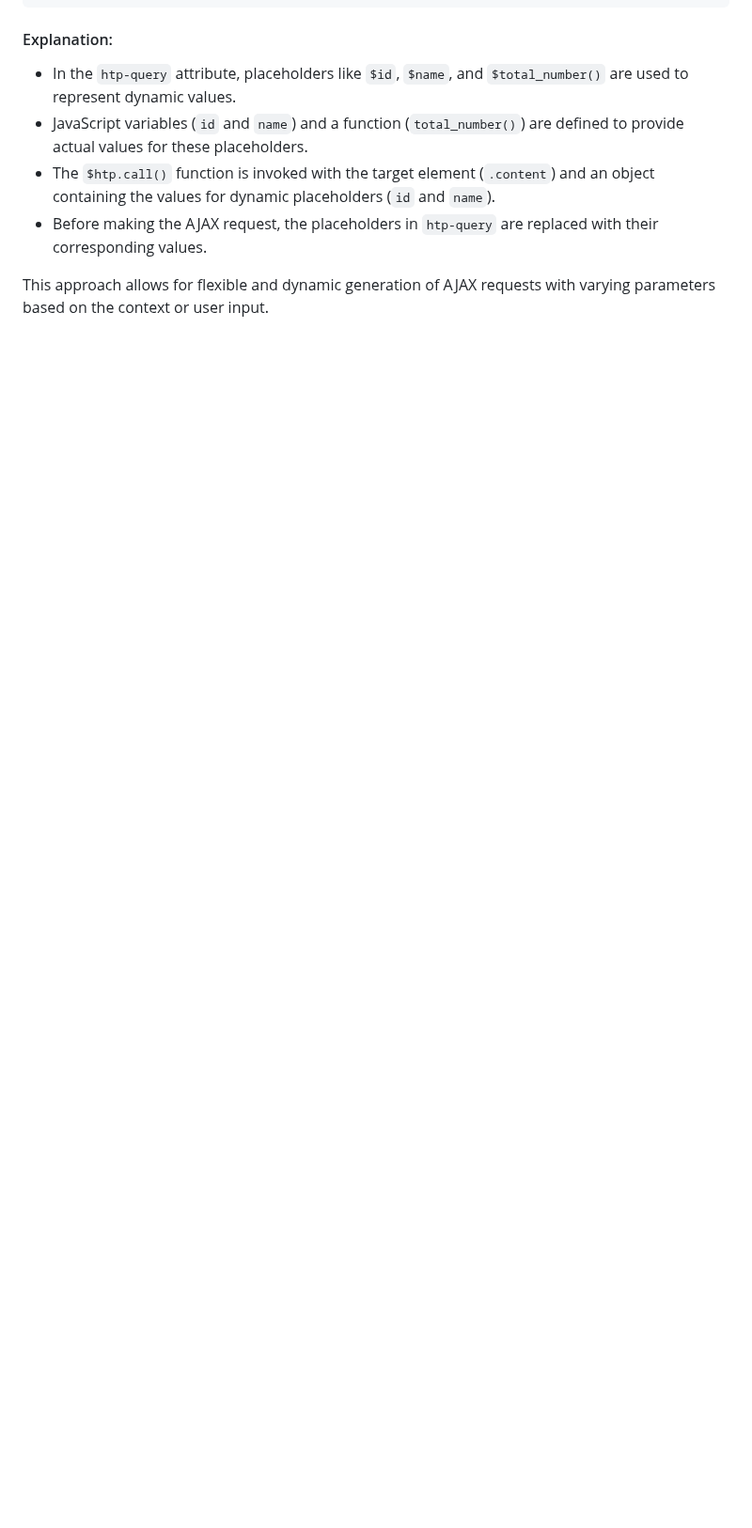
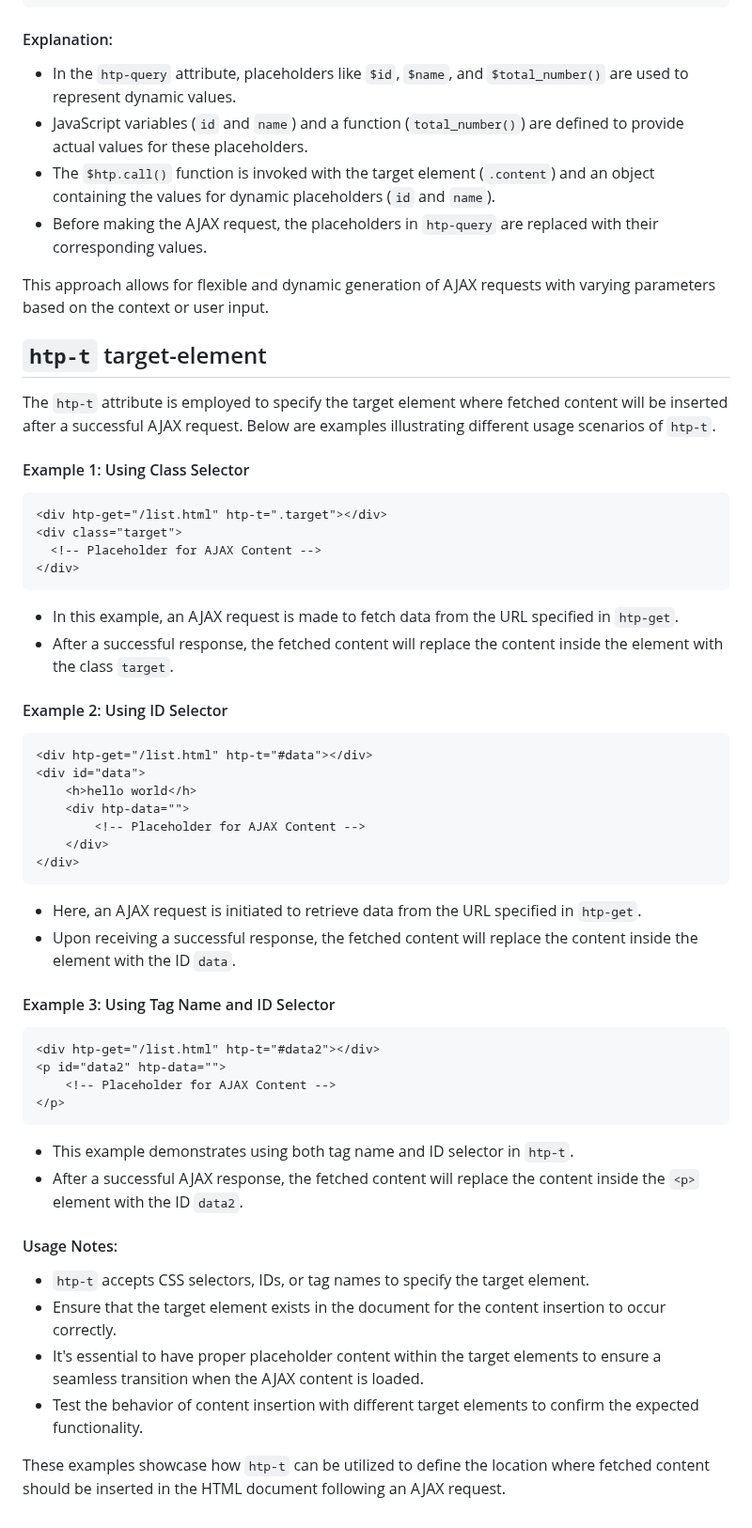
Before and after one commit to koliboy/UI, a Markdown page: docs/http/htp.md, the part around the change. Shown at 94% size. Rendered like a GitHub page; blank space fills up the shorter version.

````diff
--- a/docs/http/htp.md
+++ b/docs/http/htp.md
@@ -168,3 +168,56 @@ In HTML, dynamic values can be injected into attributes using placeholders. Thes
 - Before making the AJAX request, the placeholders in `htp-query` are replaced with their corresponding values.
 
 This approach allows for flexible and dynamic generation of AJAX requests with varying parameters based on the context or user input.
+
+
+##  `htp-t` target-element
+
+The `htp-t` attribute is employed to specify the target element where fetched content will be inserted after a successful AJAX request. Below are examples illustrating different usage scenarios of `htp-t`.
+
+#### Example 1: Using Class Selector
+
+```html
+<div htp-get="/list.html" htp-t=".target"></div>
+<div class="target">
+  <!-- Placeholder for AJAX Content -->
+</div>
+```
+
+- In this example, an AJAX request is made to fetch data from the URL specified in `htp-get`.
+- After a successful response, the fetched content will replace the content inside the element with the class `target`.
+
+#### Example 2: Using ID Selector
+
+```html
+<div htp-get="/list.html" htp-t="#data"></div>
+<div id="data">
+    <h>hello world</h>
+    <div htp-data="">
+        <!-- Placeholder for AJAX Content -->
+    </div>
+</div>
+```
+
+- Here, an AJAX request is initiated to retrieve data from the URL specified in `htp-get`.
+- Upon receiving a successful response, the fetched content will replace the content inside the element with the ID `data`.
+
+#### Example 3: Using Tag Name and ID Selector
+
+```html
+<div htp-get="/list.html" htp-t="#data2"></div>
+<p id="data2" htp-data="">
+    <!-- Placeholder for AJAX Content -->
+</p>
+```
+
+- This example demonstrates using both tag name and ID selector in `htp-t`.
+- After a successful AJAX response, the fetched content will replace the content inside the `<p>` element with the ID `data2`.
+
+#### Usage Notes:
+
+- `htp-t` accepts CSS selectors, IDs, or tag names to specify the target element.
+- Ensure that the target element exists in the document for the content insertion to occur correctly.
+- It's essential to have proper placeholder content within the target elements to ensure a seamless transition when the AJAX content is loaded.
+- Test the behavior of content insertion with different target elements to confirm the expected functionality.
+
+These examples showcase how `htp-t` can be utilized to define the location where fetched content should be inserted in the HTML document following an AJAX request.
````
